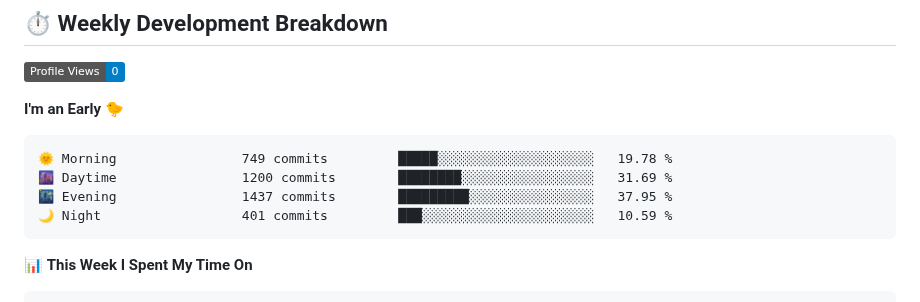
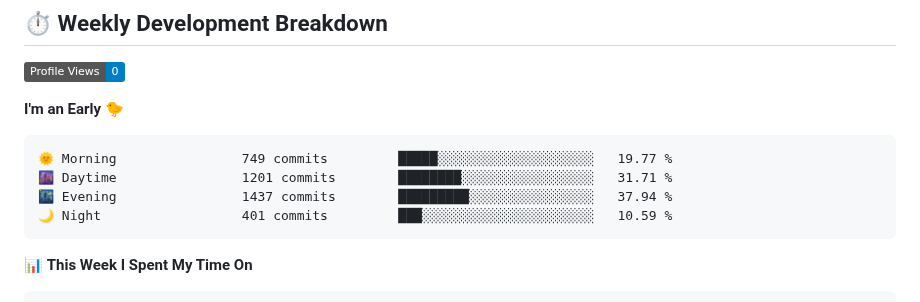
Before and after one commit to KhanhRomVN/KhanhRomVN, a Markdown page: README.md, the part around one of its changes. Rendered like a GitHub page; badges without logos.

Commit message:
Updated WakaTime Stats

````diff
--- a/README.md
+++ b/README.md
@@ -103,9 +103,9 @@ I'm a multidisciplinary expert with a passion for technology and security. My ex
 **I'm an Early 🐤**
 
 ```text
-🌞 Morning                749 commits         █████░░░░░░░░░░░░░░░░░░░░   19.78 %
-🌆 Daytime                1200 commits        ████████░░░░░░░░░░░░░░░░░   31.69 %
-🌃 Evening                1437 commits        █████████░░░░░░░░░░░░░░░░   37.95 %
+🌞 Morning                749 commits         █████░░░░░░░░░░░░░░░░░░░░   19.77 %
+🌆 Daytime                1201 commits        ████████░░░░░░░░░░░░░░░░░   31.71 %
+🌃 Evening                1437 commits        █████████░░░░░░░░░░░░░░░░   37.94 %
 🌙 Night                  401 commits         ███░░░░░░░░░░░░░░░░░░░░░░   10.59 %
 ```
 
````
Also changed, not shown: other parts of README.md (+1 -1 lines), assets/bar_graph.png.
